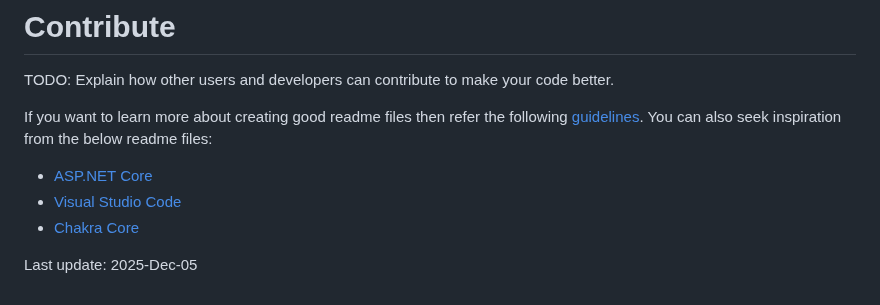
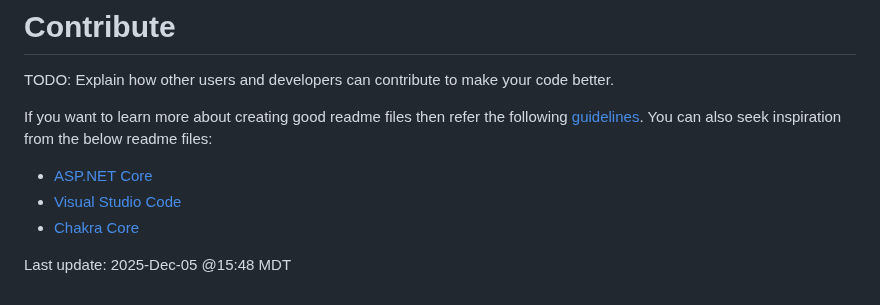
Before and after one commit to ClearMeasureLabs/bootcamp-palermo-workorders, a Markdown page: README.md, the part around the change. Rendered like a GitHub page.

Commit message:
Add timestamp

```diff
--- a/README.md
+++ b/README.md
@@ -442,4 +442,4 @@ If you want to learn more about creating good readme files then refer the follow
 - [Chakra Core](https://github.com/Microsoft/ChakraCore)
 
 
-Last update: 2025-Dec-05
+Last update: 2025-Dec-05 @15:48 MDT
```
